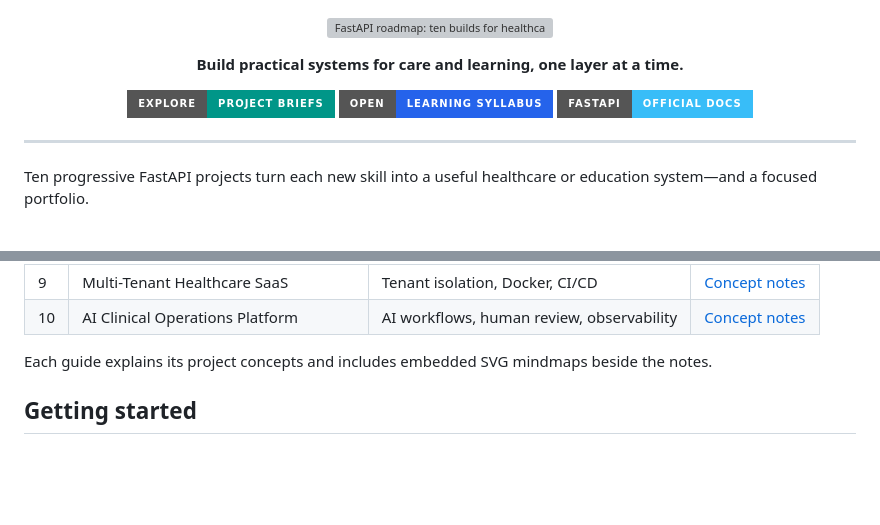
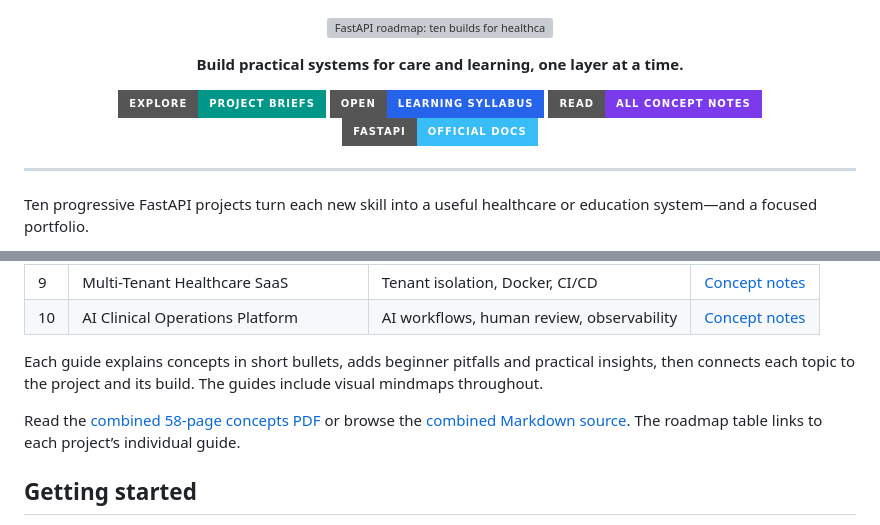
Before and after one commit to neural-arun/api_projects, a Markdown page: README.md, 2 parts joined by grey strips. Drawn GitHub-style; badges without logos; blank space fills up the shorter version; grey boxes are pictures that could not be loaded.

Commit message:
improved the notes

```diff
--- a/README.md
+++ b/README.md
@@ -13,6 +13,7 @@
 <p align="center">
   <a href="projects.md"><img src="https://img.shields.io/badge/EXPLORE-PROJECT_BRIEFS-009688?style=for-the-badge" alt="Explore project briefs"></a>
   <a href="syllabus.md"><img src="https://img.shields.io/badge/OPEN-LEARNING_SYLLABUS-2563EB?style=for-the-badge" alt="Open learning syllabus"></a>
+  <a href="all-concepts.pdf"><img src="https://img.shields.io/badge/READ-ALL_CONCEPT_NOTES-7C3AED?style=for-the-badge" alt="Read all concept notes as a PDF"></a>
   <a href="https://fastapi.tiangolo.com/"><img src="https://img.shields.io/badge/FASTAPI-OFFICIAL_DOCS-38BDF8?style=for-the-badge&logo=fastapi&logoColor=white" alt="FastAPI official documentation"></a>
 </p>
 
@@ -37,7 +38,9 @@ Ten progressive FastAPI projects turn each new skill into a useful healthcare or
 | 9 | Multi-Tenant Healthcare SaaS | Tenant isolation, Docker, CI/CD | [Concept notes](09_clinicsaas/concepts.md) |
 | 10 | AI Clinical Operations Platform | AI workflows, human review, observability | [Concept notes](10_clinicalops/concepts.md) |
 
-Each guide explains its project concepts and includes embedded SVG mindmaps beside the notes.
+Each guide explains concepts in short bullets, adds beginner pitfalls and practical insights, then connects each topic to the project and its build. The guides include visual mindmaps throughout.
+
+Read the [combined 58-page concepts PDF](all-concepts.pdf) or browse the [combined Markdown source](all-concepts.md). The roadmap table links to each project’s individual guide.
 
 ## Getting started
 
```
